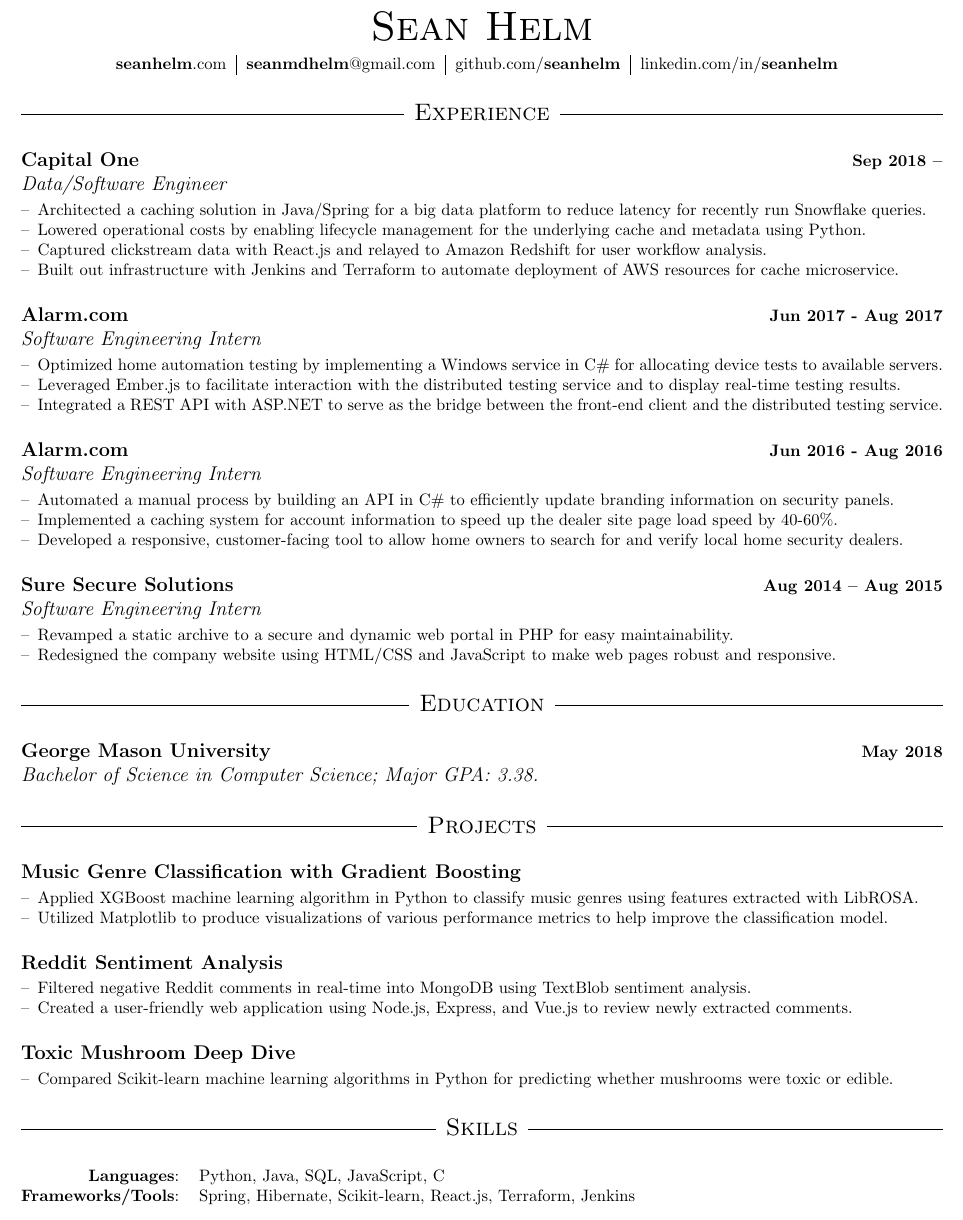
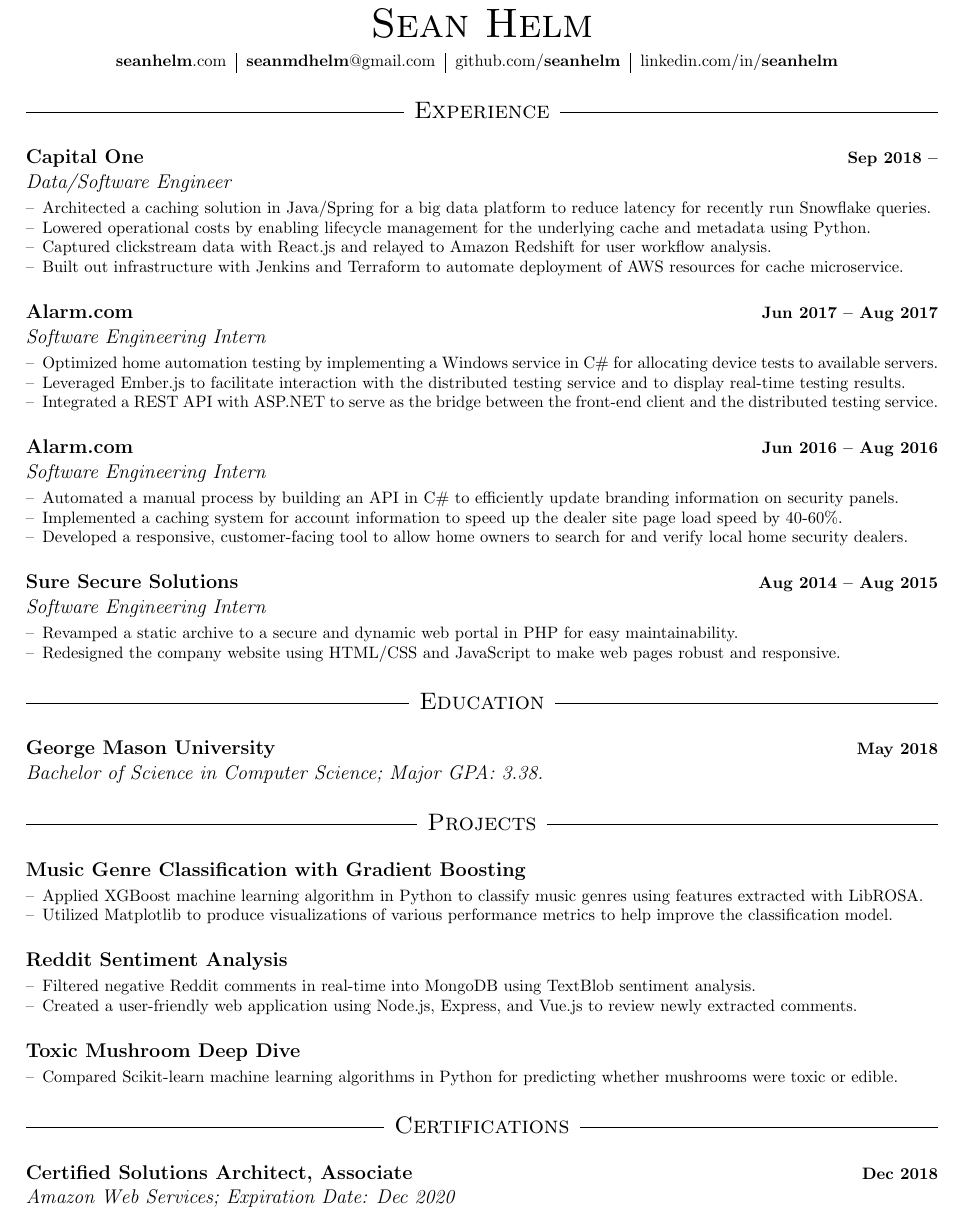
Before and after one commit to seanhelm/resume, a LaTeX CV (Sean_Helm_Resume.tex): part of the page, cut so that both start at the same text. Compiled offline with pdfLaTeX.

Commit message:
Added certification section for AWS

```diff
--- a/Sean_Helm_Resume.tex
+++ b/Sean_Helm_Resume.tex
@@ -1,6 +1,6 @@
 \documentclass[10pt]{article}
 
-\usepackage[margin=1cm]{geometry}
+\usepackage[margin=1.1cm]{geometry}
 \usepackage[explicit]{titlesec}
 \usepackage{enumitem}
 
@@ -58,14 +58,14 @@
 \item Built out infrastructure with Jenkins and Terraform to automate deployment of AWS resources for cache microservice.
 \end{itemize}
 
-\job{Alarm.com}{Software Engineering Intern}{Jun 2017 - Aug 2017}
+\job{Alarm.com}{Software Engineering Intern}{Jun 2017 -- Aug 2017}
 \begin{itemize}
 \item Optimized home automation testing by implementing a Windows service in C\# for allocating device tests to available servers.
 \item Leveraged Ember.js to facilitate interaction with the distributed testing service and to display real-time testing results.
 \item Integrated a REST API with ASP.NET to serve as the bridge between the front-end client and the distributed testing service.
 \end{itemize}
 
-\job{Alarm.com}{Software Engineering Intern}{Jun 2016 - Aug 2016}
+\job{Alarm.com}{Software Engineering Intern}{Jun 2016 -- Aug 2016}
 \begin{itemize}
 \item Automated a manual process by building an API in C\# to efficiently update branding information on security panels.
 \item Implemented a caching system for account information to speed up the dealer site page load speed by 40-60\%.
@@ -101,12 +101,8 @@
 \item Compared Scikit-learn machine learning algorithms in Python for predicting whether mushrooms were toxic or edible.
 \end{itemize}
 
-\section*{Skills}
+\section*{Certifications}
 
-\vspace{\normspace}
-\begin{tabular}{@{}rl}
-\textbf{Languages}: & Python, Java, SQL, JavaScript, C \\
-\textbf{Frameworks/Tools}: & Spring, Hibernate, Scikit-learn, React.js, Terraform, Jenkins \\
-\end{tabular}
+\school{Certified Solutions Architect, Associate}{Amazon Web Services; Expiration Date: Dec 2020}{Dec 2018}
 
 \end{document}
```
Also changed, not shown: Sean_Helm_Resume.pdf.
